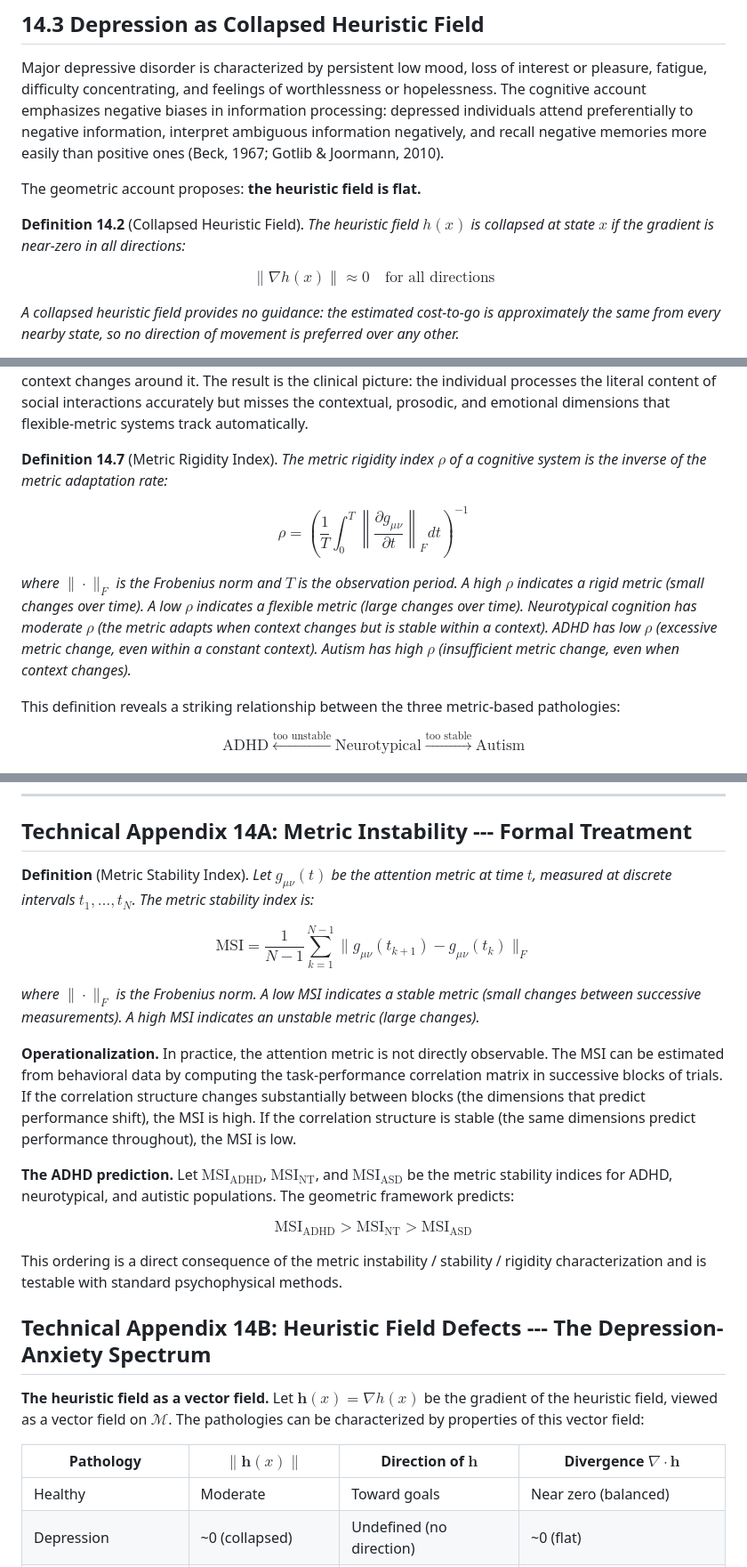
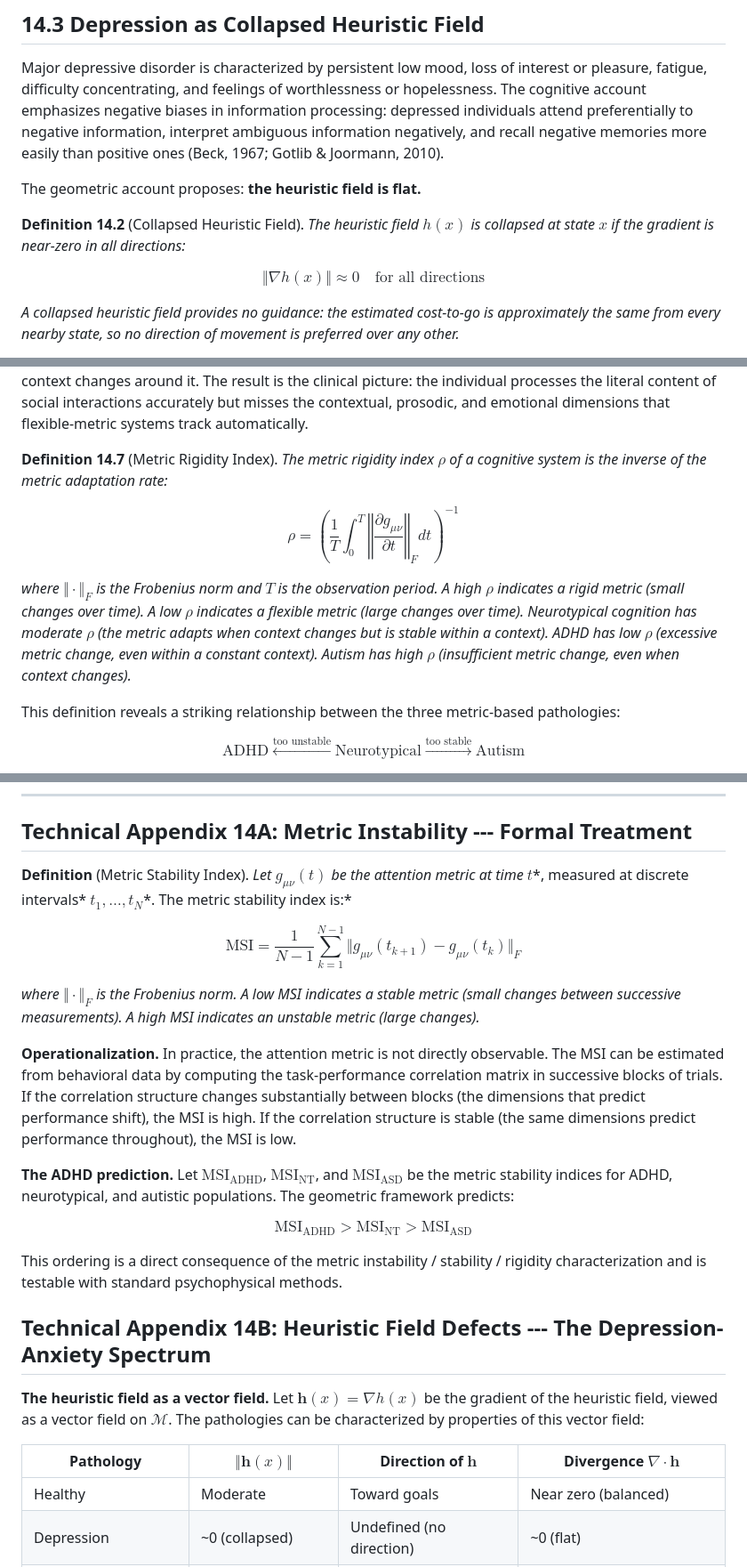
Before and after one commit to ahb-sjsu/geometric-cognition, a Markdown page: chapters/ch14_pathology.md, 3 parts joined by grey strips. Shown at 89% size. GitHub-like rendering.

```diff
--- a/chapters/ch14_pathology.md
+++ b/chapters/ch14_pathology.md
@@ -73,9 +73,9 @@ Major depressive disorder is characterized by persistent low mood, loss of inter
 
 The geometric account proposes: **the heuristic field is flat.**
 
-**Definition 14.2** (Collapsed Heuristic Field). *The heuristic field $h(x)$ is collapsed at state $x$ if the gradient is near-zero in all directions:*
+**Definition 14.2** (Collapsed Heuristic Field). *The heuristic field* $h(x)$ *is collapsed at state* $x$ *if the gradient is near-zero in all directions:*
 
-$$\|\nabla h(x)\| \approx 0 \quad \text{for all directions}$$
+$$\Vert\nabla h(x)\Vert \approx 0 \quad \text{for all directions}$$
 
 *A collapsed heuristic field provides no guidance: the estimated cost-to-go is approximately the same from every nearby state, so no direction of movement is preferred over any other.*
 
@@ -155,11 +155,11 @@ A flexible metric, by adapting to context, pays a cost: it is never perfectly tu
 
 **The social communication difficulty.** Social communication requires rapid, context-dependent metric adaptation. In a conversation, the attention metric must shift from attending to the literal content of words (semantic dimension) to attending to the speaker's tone (prosodic dimension) to attending to the social context (relationship dimension) to attending to the speaker's facial expression (emotional dimension), often within seconds. Each shift is a metric-regime transition (Definition 11.2 from Chapter 11). A rigid metric cannot make these transitions --- it maintains its fixed configuration while the social context changes around it. The result is the clinical picture: the individual processes the literal content of social interactions accurately but misses the contextual, prosodic, and emotional dimensions that flexible-metric systems track automatically.
 
-**Definition 14.7** (Metric Rigidity Index). *The metric rigidity index $\rho$ of a cognitive system is the inverse of the metric adaptation rate:*
+**Definition 14.7** (Metric Rigidity Index). *The metric rigidity index* $\rho$ *of a cognitive system is the inverse of the metric adaptation rate:*
 
-$$\rho = \left(\frac{1}{T} \int_0^T \left\|\frac{\partial g_{\mu\nu}}{\partial t}\right\|_F dt\right)^{-1}$$
+$$\rho = \left(\frac{1}{T} \int_0^T \left\Vert\frac{\partial g_{\mu\nu}}{\partial t}\right\Vert_F dt\right)^{-1}$$
 
-*where $\|\cdot\|_F$ is the Frobenius norm and $T$ is the observation period. A high $\rho$ indicates a rigid metric (small changes over time). A low $\rho$ indicates a flexible metric (large changes over time). Neurotypical cognition has moderate $\rho$ (the metric adapts when context changes but is stable within a context). ADHD has low $\rho$ (excessive metric change, even within a constant context). Autism has high $\rho$ (insufficient metric change, even when context changes).*
+*where* $\Vert\cdot\Vert_F$ *is the Frobenius norm and* $T$ *is the observation period. A high* $\rho$ *indicates a rigid metric (small changes over time). A low* $\rho$ *indicates a flexible metric (large changes over time). Neurotypical cognition has moderate* $\rho$ *(the metric adapts when context changes but is stable within a context). ADHD has low* $\rho$ *(excessive metric change, even within a constant context). Autism has high* $\rho$ *(insufficient metric change, even when context changes).*
 
 This definition reveals a striking relationship between the three metric-based pathologies:
 
@@ -310,15 +310,15 @@ Part V turns to artificial cognition, first examining how the geometric framewor
 
 ## Technical Appendix 14A: Metric Instability --- Formal Treatment
 
-**Definition** (Metric Stability Index). *Let $g_{\mu\nu}(t)$ be the attention metric at time $t$, measured at discrete intervals $t_1, \ldots, t_N$. The metric stability index is:*
+**Definition** (Metric Stability Index). *Let* $g_{\mu\nu}(t)$ *be the attention metric at time* $t$*, measured at discrete intervals* $t_1, \ldots, t_N$*. The metric stability index is:*
 
-$$\text{MSI} = \frac{1}{N-1} \sum_{k=1}^{N-1} \|g_{\mu\nu}(t_{k+1}) - g_{\mu\nu}(t_k)\|_F$$
+$$\text{MSI} = \frac{1}{N-1} \sum_{k=1}^{N-1} \Vert g_{\mu\nu}(t_{k+1}) - g_{\mu\nu}(t_k)\Vert_F$$
 
-*where $\|\cdot\|_F$ is the Frobenius norm. A low MSI indicates a stable metric (small changes between successive measurements). A high MSI indicates an unstable metric (large changes).*
+*where* $\Vert\cdot\Vert_F$ *is the Frobenius norm. A low MSI indicates a stable metric (small changes between successive measurements). A high MSI indicates an unstable metric (large changes).*
 
 **Operationalization.** In practice, the attention metric is not directly observable. The MSI can be estimated from behavioral data by computing the task-performance correlation matrix in successive blocks of trials. If the correlation structure changes substantially between blocks (the dimensions that predict performance shift), the MSI is high. If the correlation structure is stable (the same dimensions predict performance throughout), the MSI is low.
 
-**The ADHD prediction.** Let $\text{MSI}_{\text{ADHD}}$, $\text{MSI}_{\text{NT}}$, and $\text{MSI}_{\text{ASD}}$ be the metric stability indices for ADHD, neurotypical, and autistic populations. The geometric framework predicts:
+**The ADHD prediction.** Let $\text{MSI}_ {\text{ADHD}}$, $\text{MSI}_ {\text{NT}}$, and $\text{MSI}_{\text{ASD}}$ be the metric stability indices for ADHD, neurotypical, and autistic populations. The geometric framework predicts:
 
 $$\text{MSI}_{\text{ADHD}} > \text{MSI}_{\text{NT}} > \text{MSI}_{\text{ASD}}$$
 
@@ -329,7 +329,7 @@ This ordering is a direct consequence of the metric instability / stability / ri
 
 **The heuristic field as a vector field.** Let $\mathbf{h}(x) = \nabla h(x)$ be the gradient of the heuristic field, viewed as a vector field on $\mathcal{M}$. The pathologies can be characterized by properties of this vector field:
 
-| Pathology | $\|\mathbf{h}(x)\|$ | Direction of $\mathbf{h}$ | Divergence $\nabla \cdot \mathbf{h}$ |
+| Pathology | $\Vert\mathbf{h}(x)\Vert$ | Direction of $\mathbf{h}$ | Divergence $\nabla \cdot \mathbf{h}$ |
 |---|---|---|---|
 | Healthy | Moderate | Toward goals | Near zero (balanced) |
 | Depression | ~0 (collapsed) | Undefined (no direction) | ~0 (flat) |
```
Also changed, not shown: other parts of chapters/ch14_pathology.md (+10 -10 lines).
